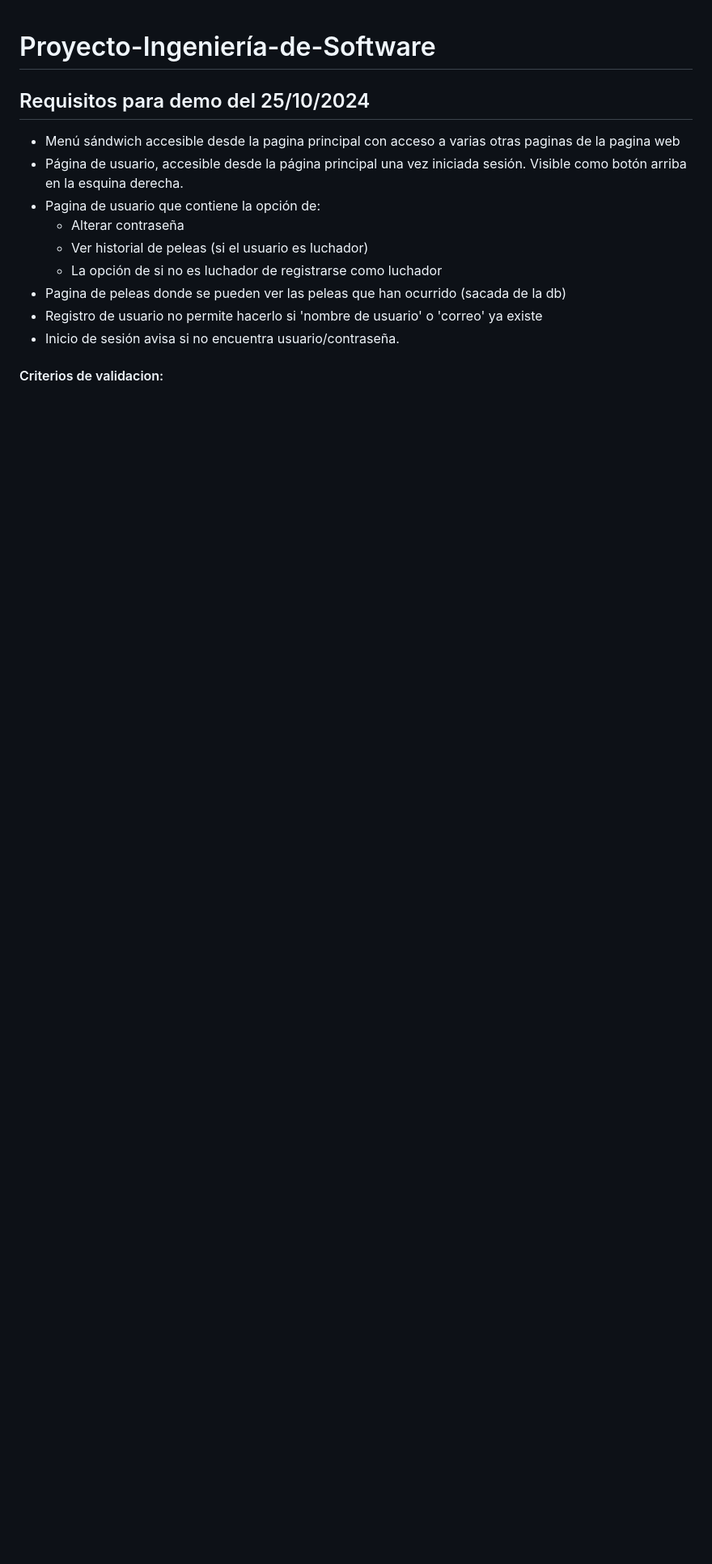
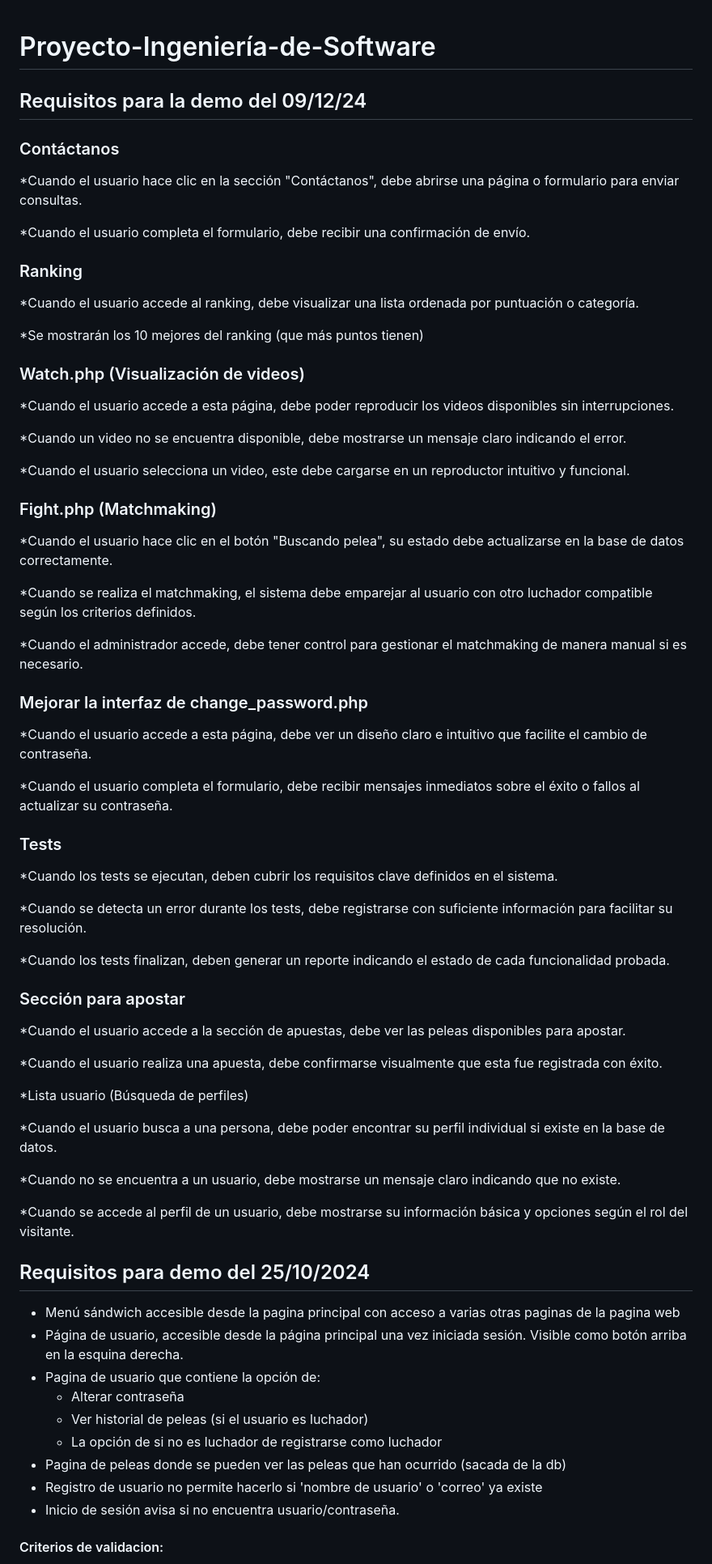
Before and after one commit to Magnof6/knockout_Society, a Markdown page: README.md, the part around the change. Shown at 81% size. GitHub-like rendering; blank space fills up the shorter version.

```diff
--- a/README.md
+++ b/README.md
@@ -1,4 +1,83 @@
 # Proyecto-Ingeniería-de-Software
+
+## Requisitos para la demo del 09/12/24
+ ### Contáctanos
+
+  *Cuando el usuario hace clic en la sección "Contáctanos", debe abrirse una página o formulario para enviar consultas.
+
+  *Cuando el usuario completa el formulario, debe recibir una confirmación de envío.
+
+
+
+ ### Ranking
+
+  *Cuando el usuario accede al ranking, debe visualizar una lista ordenada por puntuación o categoría.
+
+  *Se mostrarán los 10 mejores del ranking (que más puntos tienen)
+
+
+
+ ### Watch.php (Visualización de videos)
+
+  *Cuando el usuario accede a esta página, debe poder reproducir los videos disponibles sin interrupciones.
+
+  *Cuando un video no se encuentra disponible, debe mostrarse un mensaje claro indicando el error.
+
+  *Cuando el usuario selecciona un video, este debe cargarse en un reproductor intuitivo y funcional.
+
+
+
+ ### Fight.php (Matchmaking)
+
+  *Cuando el usuario hace clic en el botón "Buscando pelea", su estado debe actualizarse en la base de datos correctamente.
+
+  *Cuando se realiza el matchmaking, el sistema debe emparejar al usuario con otro luchador compatible según los criterios definidos.
+
+  *Cuando el administrador accede, debe tener control para gestionar el matchmaking de manera manual si es necesario.
+
+
+
+ ### Mejorar la interfaz de change_password.php
+
+  *Cuando el usuario accede a esta página, debe ver un diseño claro e intuitivo que facilite el cambio de contraseña.
+
+  *Cuando el usuario completa el formulario, debe recibir mensajes inmediatos sobre el éxito o fallos al actualizar su contraseña.
+
+
+
+ ### Tests
+
+  *Cuando los tests se ejecutan, deben cubrir los requisitos clave definidos en el sistema.
+
+  *Cuando se detecta un error durante los tests, debe registrarse con suficiente información para facilitar su resolución.
+
+  *Cuando los tests finalizan, deben generar un reporte indicando el estado de cada funcionalidad probada.
+
+
+
+ ### Sección para apostar
+
+  *Cuando el usuario accede a la sección de apuestas, debe ver las peleas disponibles para apostar.
+
+  *Cuando el usuario realiza una apuesta, debe confirmarse visualmente que esta fue registrada con éxito.
+
+  *Lista usuario (Búsqueda de perfiles)
+
+  *Cuando el usuario busca a una persona, debe poder encontrar su perfil individual si existe en la base de datos.
+
+  *Cuando no se encuentra a un usuario, debe mostrarse un mensaje claro indicando que no existe.
+
+  *Cuando se accede al perfil de un usuario, debe mostrarse su información básica y opciones según el rol del visitante.
+
+
+
+
+
+
+
+
+
+
 
 ## Requisitos para demo del 25/10/2024
 * Menú sándwich accesible desde la pagina principal con acceso a varias otras paginas de la pagina web
```
